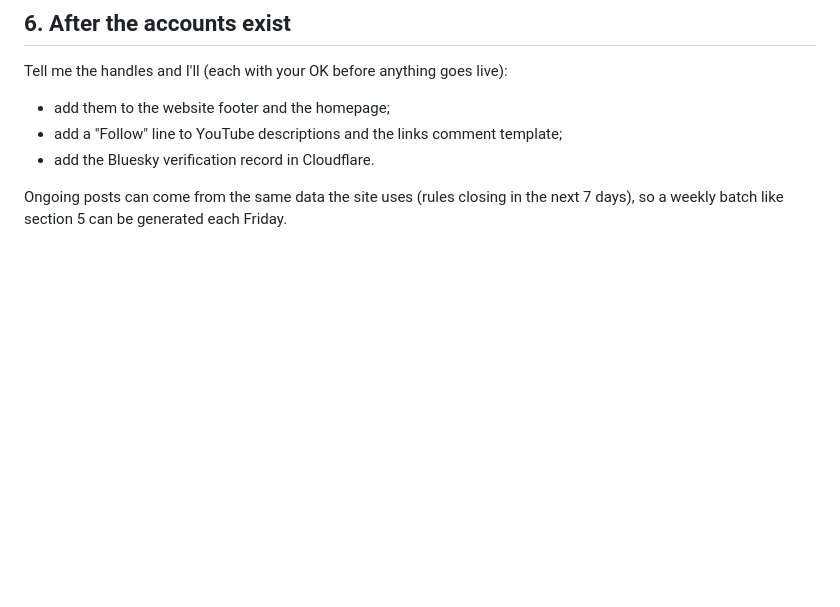
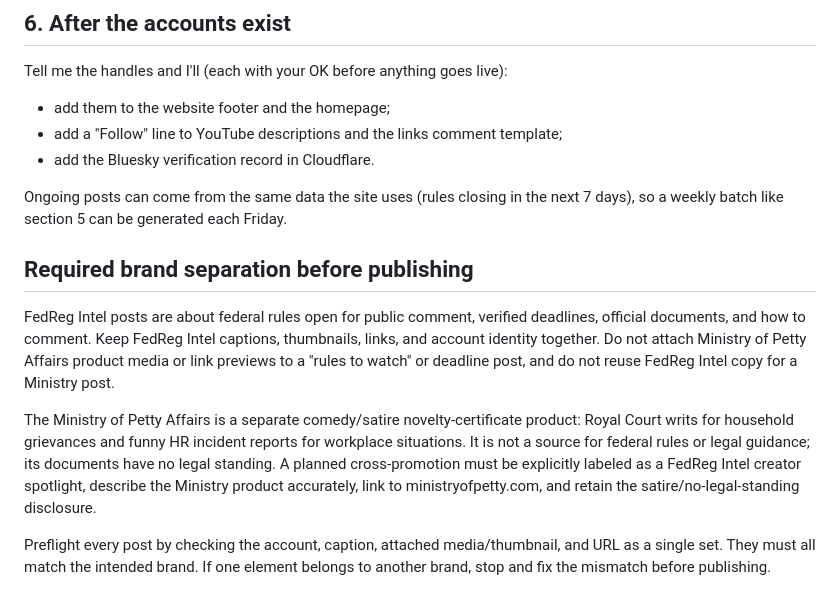
Before and after one commit to jstonewall412-star/FedRegIntel, a Markdown page: social-launch/README.md, the part around the change. GitHub-like rendering; blank space fills up the shorter version.

Commit message:
Add social brand separation preflight

```diff
--- a/social-launch/README.md
+++ b/social-launch/README.md
@@ -103,3 +103,11 @@ Tell me the handles and I'll (each with your OK before anything goes live):
 - add the Bluesky verification record in Cloudflare.
 
 Ongoing posts can come from the same data the site uses (rules closing in the next 7 days), so a weekly batch like section 5 can be generated each Friday.
+
+## Required brand separation before publishing
+
+FedReg Intel posts are about federal rules open for public comment, verified deadlines, official documents, and how to comment. Keep FedReg Intel captions, thumbnails, links, and account identity together. Do not attach Ministry of Petty Affairs product media or link previews to a "rules to watch" or deadline post, and do not reuse FedReg Intel copy for a Ministry post.
+
+The Ministry of Petty Affairs is a separate comedy/satire novelty-certificate product: Royal Court writs for household grievances and funny HR incident reports for workplace situations. It is not a source for federal rules or legal guidance; its documents have no legal standing. A planned cross-promotion must be explicitly labeled as a FedReg Intel creator spotlight, describe the Ministry product accurately, link to ministryofpetty.com, and retain the satire/no-legal-standing disclosure.
+
+Preflight every post by checking the account, caption, attached media/thumbnail, and URL as a single set. They must all match the intended brand. If one element belongs to another brand, stop and fix the mismatch before publishing.
```
